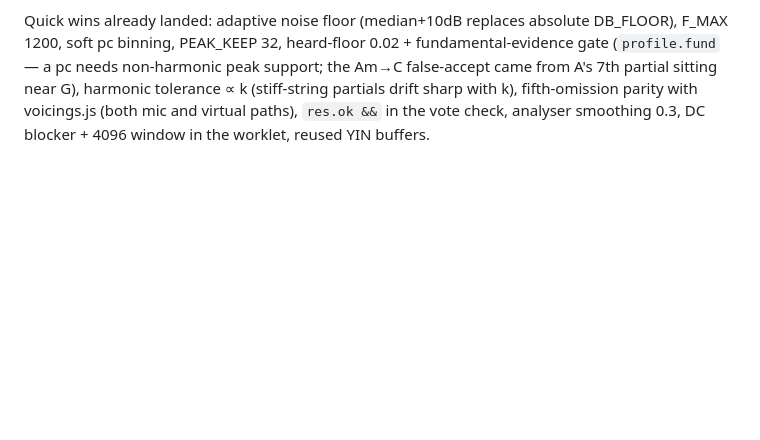
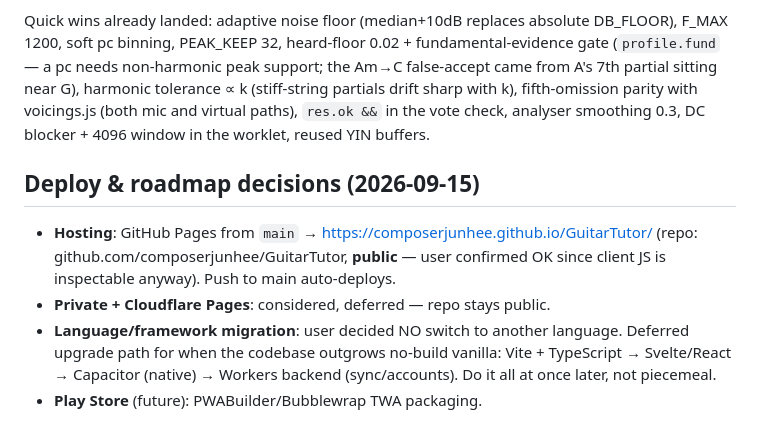
Before and after one commit to composerjunhee/GuitarVirtuoso, a Markdown page: AGENTS.md, the part around the change. Drawn GitHub-style; blank space fills up the shorter version.

Commit message:
docs: record deploy + deferred migration decisions

```diff
--- a/AGENTS.md
+++ b/AGENTS.md
@@ -61,3 +61,15 @@ G), harmonic tolerance ∝ k (stiff-string partials drift sharp with k),
 fifth-omission parity with voicings.js (both mic and virtual paths),
 `res.ok &&` in the vote check, analyser smoothing 0.3, DC blocker + 4096
 window in the worklet, reused YIN buffers.
+
+## Deploy & roadmap decisions (2026-09-15)
+
+- **Hosting**: GitHub Pages from `main` → https://composerjunhee.github.io/GuitarTutor/
+  (repo: github.com/composerjunhee/GuitarTutor, **public** — user confirmed OK
+  since client JS is inspectable anyway). Push to main auto-deploys.
+- **Private + Cloudflare Pages**: considered, deferred — repo stays public.
+- **Language/framework migration**: user decided NO switch to another language.
+  Deferred upgrade path for when the codebase outgrows no-build vanilla:
+  Vite + TypeScript → Svelte/React → Capacitor (native) → Workers backend
+  (sync/accounts). Do it all at once later, not piecemeal.
+- **Play Store** (future): PWABuilder/Bubblewrap TWA packaging.
```
